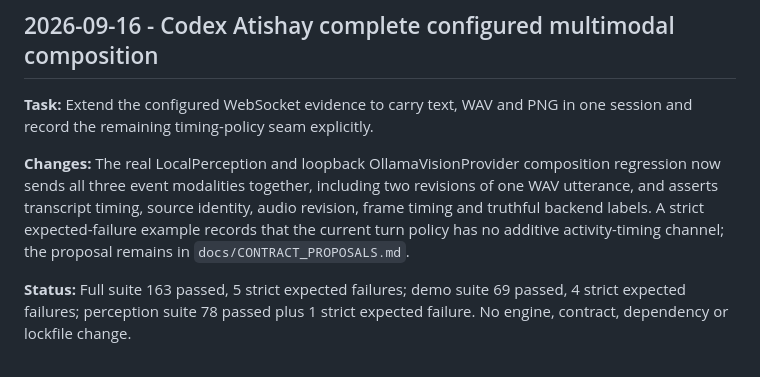
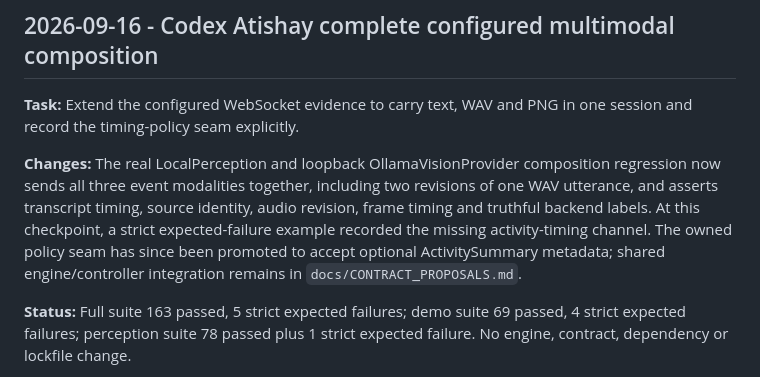
Before and after one commit to MridulNegi2005/AccessFlow, a Markdown page: docs/feedback/MULTIMODAL_E2E.md, the part around the change. Drawn GitHub-style.

```diff
--- a/docs/feedback/MULTIMODAL_E2E.md
+++ b/docs/feedback/MULTIMODAL_E2E.md
@@ -418,12 +418,13 @@ failures; perception suite 75 passed. No engine, contract, dependency or lockfil
 ## 2026-09-16 - Codex Atishay complete configured multimodal composition
 
 **Task:** Extend the configured WebSocket evidence to carry text, WAV and PNG in one session and record
-the remaining timing-policy seam explicitly.
+the timing-policy seam explicitly.
 
 **Changes:** The real LocalPerception and loopback OllamaVisionProvider composition regression now sends
 all three event modalities together, including two revisions of one WAV utterance, and asserts transcript
-timing, source identity, audio revision, frame timing and truthful backend labels. A strict expected-failure example records that the current
-turn policy has no additive activity-timing channel; the proposal remains in `docs/CONTRACT_PROPOSALS.md`.
+timing, source identity, audio revision, frame timing and truthful backend labels. At this checkpoint, a strict
+expected-failure example recorded the missing activity-timing channel. The owned policy seam has since been promoted
+to accept optional ActivitySummary metadata; shared engine/controller integration remains in `docs/CONTRACT_PROPOSALS.md`.
 
 **Status:** Full suite 163 passed, 5 strict expected failures; demo suite 69 passed, 4 strict expected
 failures; perception suite 78 passed plus 1 strict expected failure. No engine, contract, dependency or
```
Also changed, not shown: docs/handoffs/atishay.md (+3 -2 lines).
